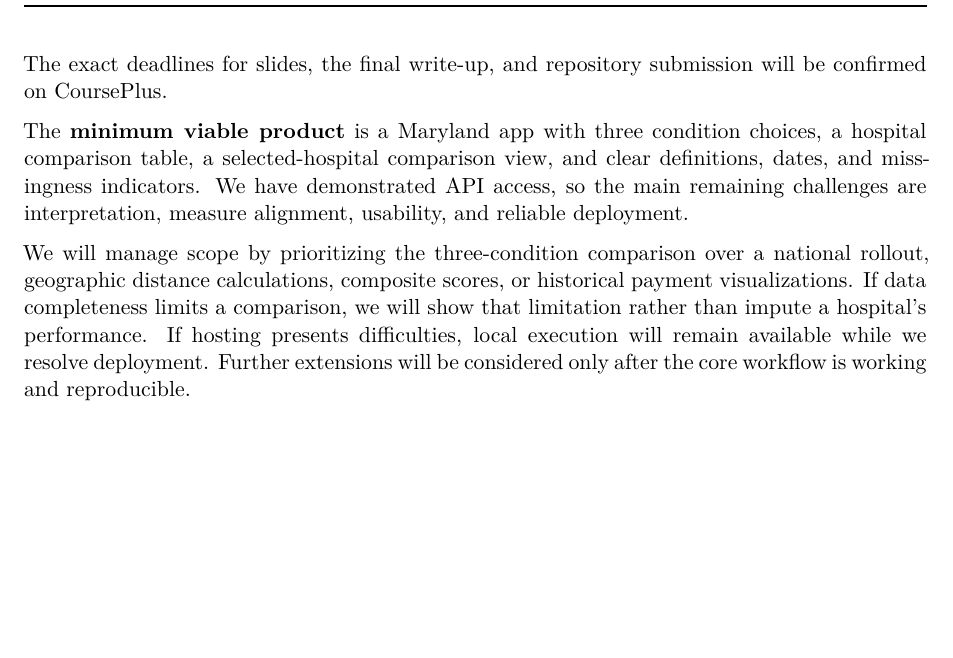
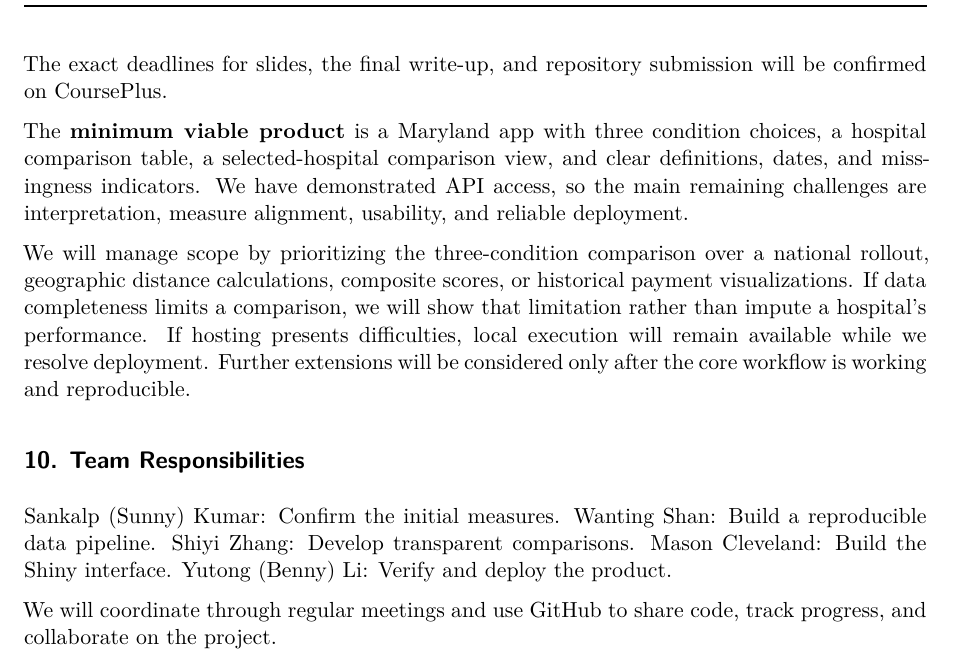
Before and after one commit to SunnyKumar555/paradigms_final_project, a Quarto document (output/pdf/final_project_proposal.qmd): part of page 5 of 5, cut so that both start at the same text, the shorter picture padded with empty space. Rendered offline with R 4.5, knitr and Pandoc in place of Quarto, then LaTeX, with nearby package versions.

Commit message:
Add Team Responsibilities part.qmd

```diff
--- a/output/pdf/final_project_proposal.qmd
+++ b/output/pdf/final_project_proposal.qmd
@@ -128,3 +128,13 @@ The exact deadlines for slides, the final write-up, and repository submission wi
 The **minimum viable product** is a Maryland app with three condition choices, a hospital comparison table, a selected-hospital comparison view, and clear definitions, dates, and missingness indicators. We have demonstrated API access, so the main remaining challenges are interpretation, measure alignment, usability, and reliable deployment.
 
 We will manage scope by prioritizing the three-condition comparison over a national rollout, geographic distance calculations, composite scores, or historical payment visualizations. If data completeness limits a comparison, we will show that limitation rather than impute a hospital's performance. If hosting presents difficulties, local execution will remain available while we resolve deployment. Further extensions will be considered only after the core workflow is working and reproducible.
+
+## 10. Team Responsibilities
+
+Sankalp (Sunny) Kumar: Confirm the initial measures.
+Wanting Shan: Build a reproducible data pipeline.
+Shiyi Zhang: Develop transparent comparisons.
+Mason Cleveland: Build the Shiny interface.
+Yutong (Benny) Li: Verify and deploy the product.
+
+We will coordinate through regular meetings and use GitHub to share code, track progress, and collaborate on the project.
```
